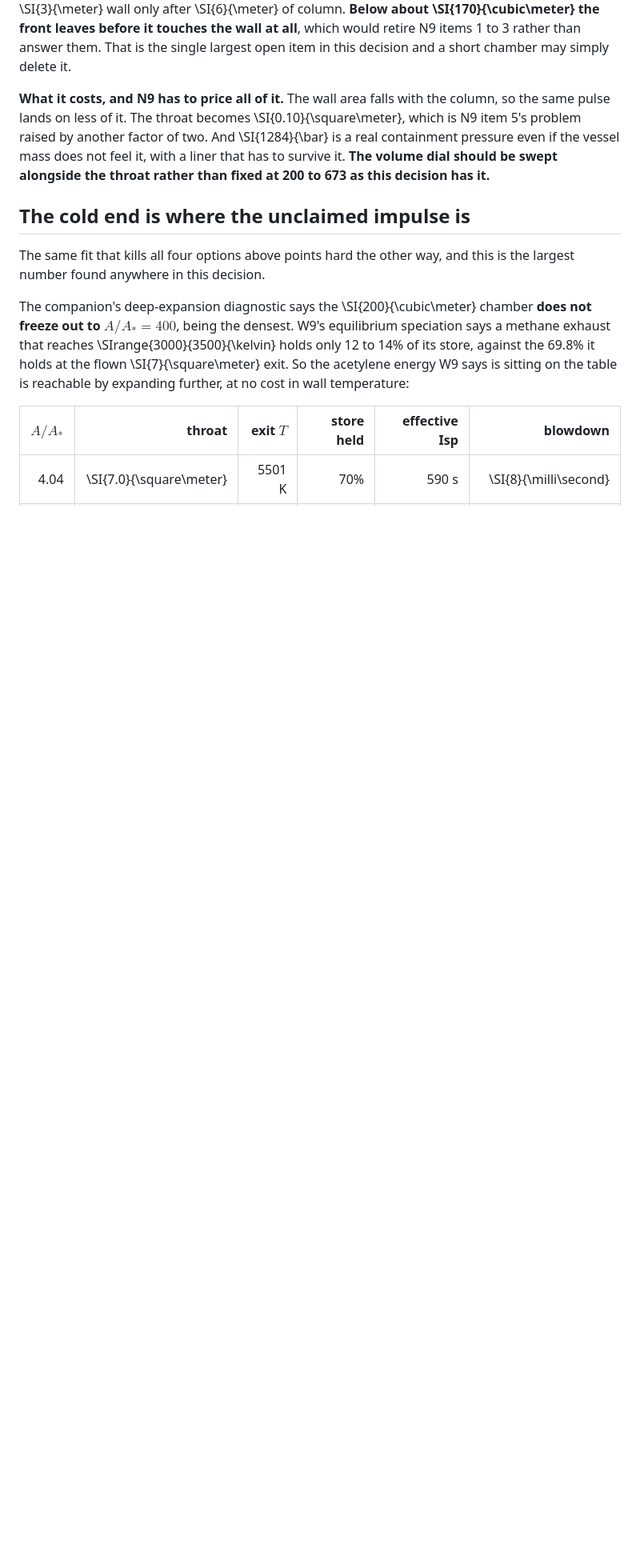
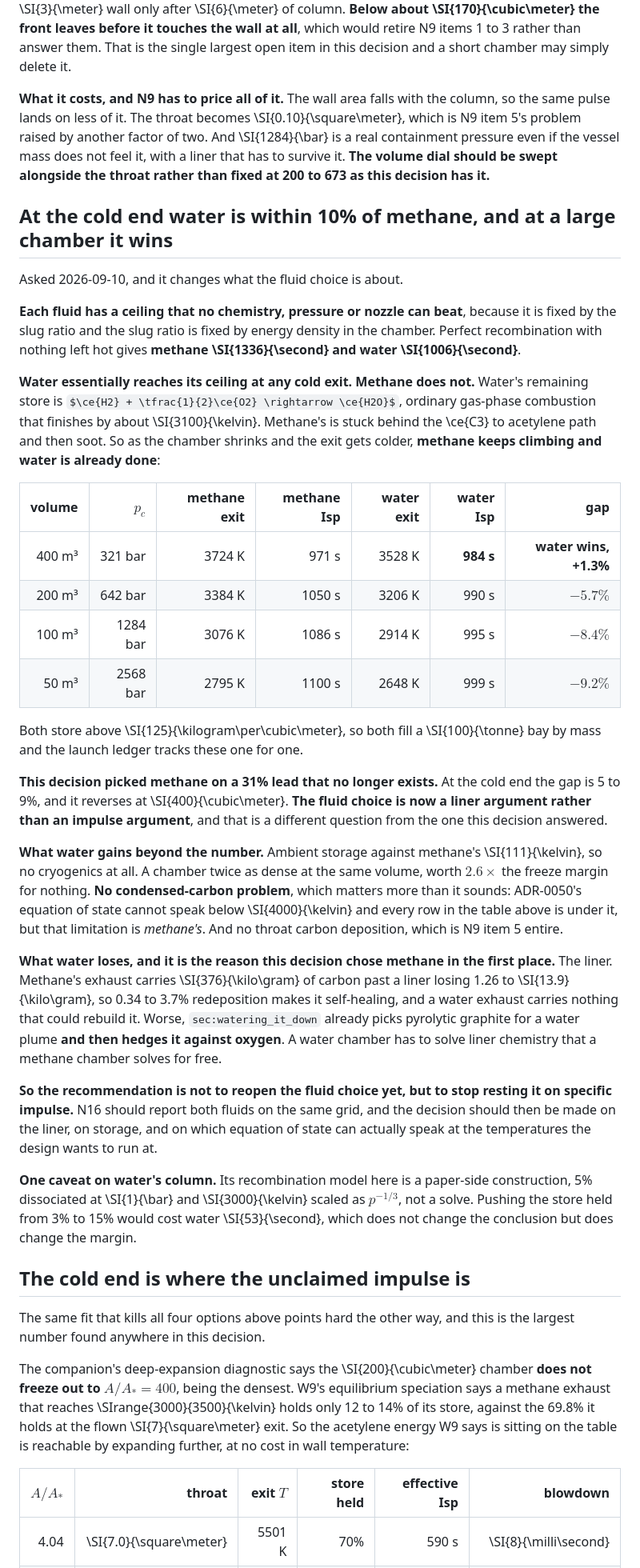
Before and after one commit to katzseth22202/Balloon-Pulse-Propulsion, a Markdown page: docs/adr/0016-the-head-on-leg-gets-a-walled-nozzle-filled-with-methane.md, the part around the change. Shown at 80% size. Rendered like a GitHub page; some formulas as TeX source; blank space fills up the shorter version.

Commit message:
Find water within 10% of methane at the cold end, and ahead of it at 400 m3
Each fluid has a ceiling no chemistry or pressure can beat, fixed by the slug ratio and so
by energy density: perfect recombination gives methane 1,336 s and water 1,006. Water
essentially reaches its ceiling at any cold exit and methane does not, because water's
remaining store is ordinary gas-phase combustion finishing by about 3,100 K while methane's
is stuck behind C3, acetylene and then soot.

So as the chamber shrinks and the exit cools, methane climbs and water is already done:
971 against 984 at 400 m3, where water wins; 1,050 against 990 at 200; 1,086 against 995 at
100; 1,100 against 999 at 50. Both store above 125 kg/m3, so both fill the bay by mass and
the launch ledger tracks these one for one.

ADR-0016 picked methane on a 31% specific-impulse lead. At the cold end that lead is 5 to
9% and it reverses at 400 m3, so the fluid choice is now a liner argument rather than an
impulse one. Water gains ambient storage, a chamber twice as dense for 2.6x the freeze
margin, no throat carbon deposition, and no condensed-carbon problem, which matters because
ADR-0050's EOS cannot speak below 4,000 K and every interesting row is under it. Water
loses the self-healing liner, and sec:watering_it_down already hedges pyrolytic graphite
against oxygen for a water plume.

The recommendation is not to reopen the fluid choice but to stop resting it on specific
impulse. N16 now asks for both fluids on the same grid.

Water's recombination column is a paper-side construction, 5% dissociated at 1 bar and
3,000 K scaled as p^-1/3, not a solve. Moving the store held from 3% to 15% costs water
53 s, which changes the margin and not the conclusion.

todos/water_at_pressure.py carries it.

Build is clean.

Co-Authored-By: Claude Opus 5 <noreply@anthropic.com>

```diff
--- a/docs/adr/0016-the-head-on-leg-gets-a-walled-nozzle-filled-with-methane.md
+++ b/docs/adr/0016-the-head-on-leg-gets-a-walled-nozzle-filled-with-methane.md
@@ -729,6 +729,60 @@ problem raised by another factor of two. And \SI{1284}{\bar} is a real containme
 if the vessel mass does not feel it, with a liner that has to survive it. **The volume dial
 should be swept alongside the throat rather than fixed at 200 to 673 as this decision has it.**
 
+## At the cold end water is within 10\% of methane, and at a large chamber it wins
+
+Asked 2026-09-10, and it changes what the fluid choice is about.
+
+**Each fluid has a ceiling that no chemistry, pressure or nozzle can beat**, because it is fixed
+by the slug ratio and the slug ratio is fixed by energy density in the chamber. Perfect
+recombination with nothing left hot gives **methane \SI{1336}{\second} and water
+\SI{1006}{\second}**.
+
+**Water essentially reaches its ceiling at any cold exit. Methane does not.** Water's remaining
+store is $\ce{H2} + \tfrac{1}{2}\ce{O2} \rightarrow \ce{H2O}$, ordinary gas-phase combustion
+that finishes by about \SI{3100}{\kelvin}. Methane's is stuck behind the \ce{C3} to acetylene
+path and then soot. So as the chamber shrinks and the exit gets colder, **methane keeps climbing
+and water is already done**:
+
+| volume | $p_c$ | methane exit | methane Isp | water exit | water Isp | gap |
+| ---: | ---: | ---: | ---: | ---: | ---: | ---: |
+| 400 m³ | 321 bar | 3724 K | 971 s | 3528 K | **984 s** | **water wins, +1.3\%** |
+| 200 m³ | 642 bar | 3384 K | 1050 s | 3206 K | 990 s | $-5.7\%$ |
+| 100 m³ | 1284 bar | 3076 K | 1086 s | 2914 K | 995 s | $-8.4\%$ |
+| 50 m³ | 2568 bar | 2795 K | 1100 s | 2648 K | 999 s | $-9.2\%$ |
+
+Both store above \SI{125}{\kilogram\per\cubic\meter}, so both fill a \SI{100}{\tonne} bay by
+mass and the launch ledger tracks these one for one.
+
+**This decision picked methane on a 31\% lead that no longer exists.** At the cold end the gap is
+5 to 9\%, and it reverses at \SI{400}{\cubic\meter}. **The fluid choice is now a liner argument
+rather than an impulse argument**, and that is a different question from the one this decision
+answered.
+
+**What water gains beyond the number.** Ambient storage against methane's \SI{111}{\kelvin}, so
+no cryogenics at all. A chamber twice as dense at the same volume, worth $2.6\times$ the freeze
+margin for nothing. **No condensed-carbon problem**, which matters more than it sounds: ADR-0050's
+equation of state cannot speak below \SI{4000}{\kelvin} and every row in the table above is under
+it, but that limitation is *methane's*. And no throat carbon deposition, which is N9 item 5
+entire.
+
+**What water loses, and it is the reason this decision chose methane in the first place.** The
+liner. Methane's exhaust carries \SI{376}{\kilo\gram} of carbon past a liner losing 1.26 to
+\SI{13.9}{\kilo\gram}, so 0.34 to 3.7\% redeposition makes it self-healing, and a water exhaust
+carries nothing that could rebuild it. Worse, `sec:watering_it_down` already picks pyrolytic
+graphite for a water plume **and then hedges it against oxygen**. A water chamber has to solve
+liner chemistry that a methane chamber solves for free.
+
+**So the recommendation is not to reopen the fluid choice yet, but to stop resting it on
+specific impulse.** N16 should report both fluids on the same grid, and the decision should then
+be made on the liner, on storage, and on which equation of state can actually speak at the
+temperatures the design wants to run at.
+
+**One caveat on water's column.** Its recombination model here is a paper-side construction, 5\%
+dissociated at \SI{1}{\bar} and \SI{3000}{\kelvin} scaled as $p^{-1/3}$, not a solve. Pushing the
+store held from 3\% to 15\% would cost water \SI{53}{\second}, which does not change the
+conclusion but does change the margin.
+
 ## The cold end is where the unclaimed impulse is
 
 The same fit that kills all four options above points hard the other way, and this is the
```
Also changed, not shown: docs/nozzle_asks_for_impact_sim.md (+8 -0 lines).
